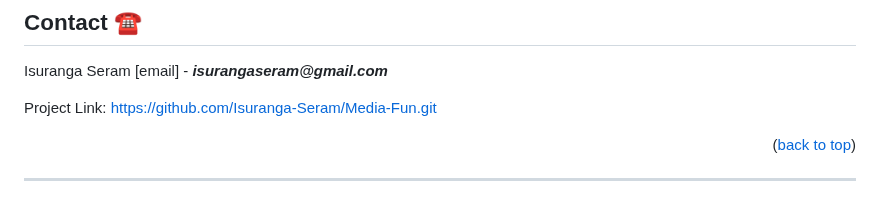
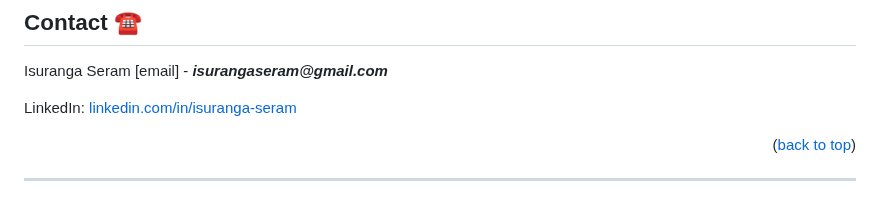
Before and after one commit to Isuranga-Seram/Web-Server-Simple, a Markdown page: README.md, the part around the change. Rendered like a GitHub page.

Commit message:
Updated-App3

```diff
--- a/README.md
+++ b/README.md
@@ -255,7 +255,7 @@ See `LICENSE.txt` for more information.
 
 Isuranga Seram [email] - **_isurangaseram@gmail.com_**
 
-Project Link: [https://github.com/Isuranga-Seram/Media-Fun.git](https://github.com/Isuranga-Seram/Media-Fun.git)
+LinkedIn: [linkedin.com/in/isuranga-seram](linkedin.com/in/isuranga-seram)
 
 <p align="right">(<a href="#readme-top">back to top</a>)</p>
 
```
